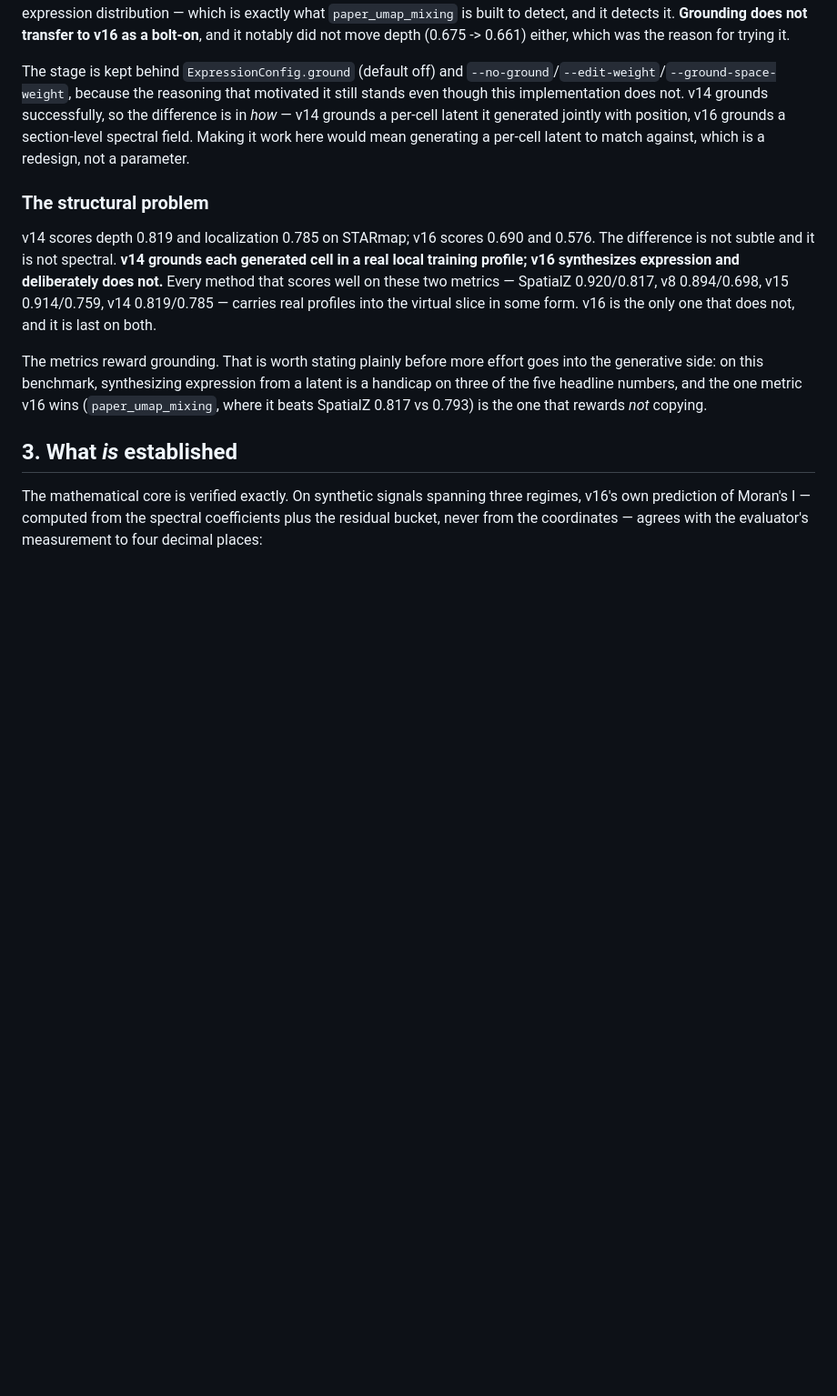
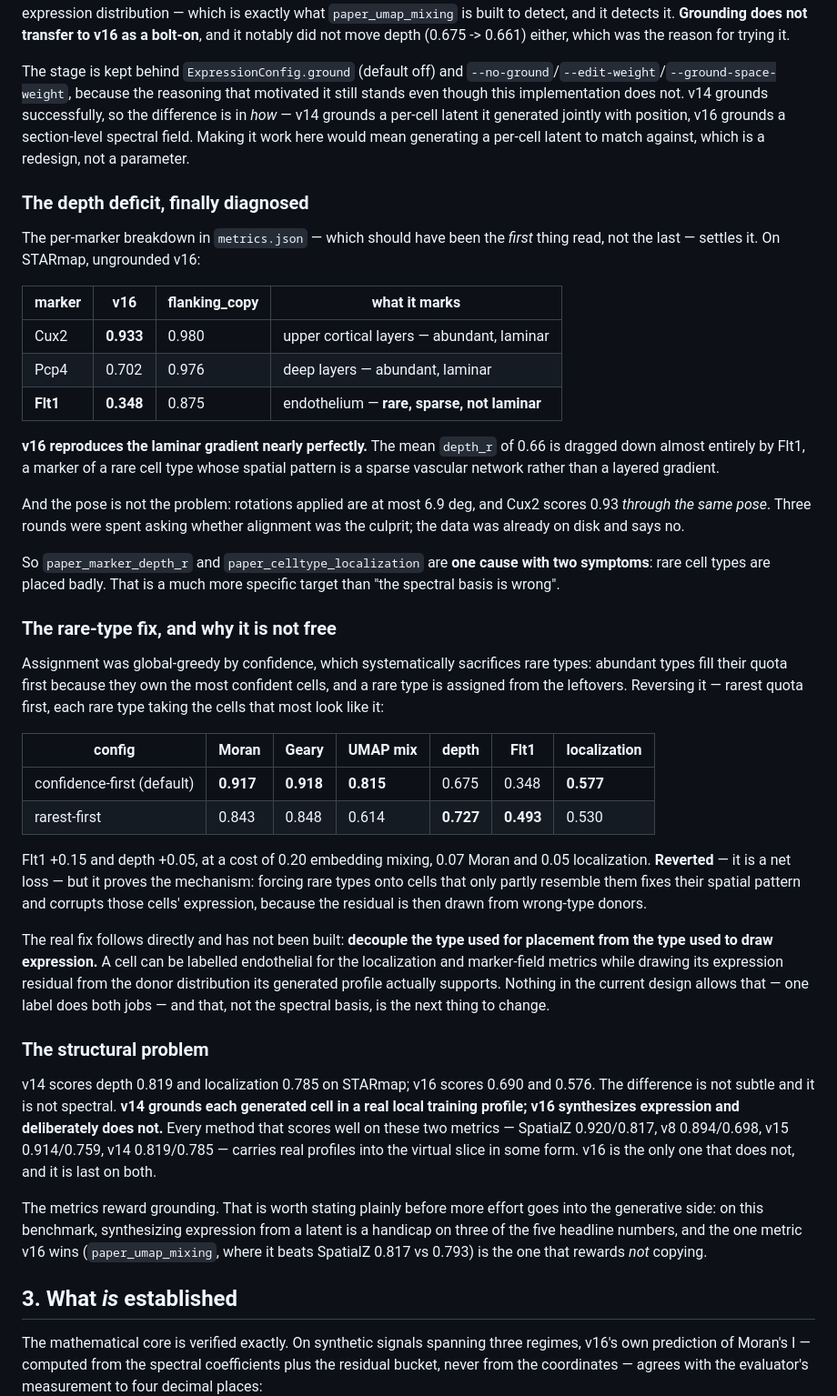
Before and after one commit to hanv14/SpatialCPA, a Markdown page: spatialcpav16/validation/VALIDATION.md, the part around the change. Shown at 91% size. Drawn GitHub-style; blank space fills up the shorter version.

Commit message:
v16: diagnose the depth deficit — it is rare-type placement, not pose or basis
The per-marker breakdown was sitting in metrics.json the whole time and I never
read it. On STARmap, ungrounded v16 scores Cux2 0.933 and Pcp4 0.702 but Flt1
0.348, against a flanking copy's 0.980 / 0.976 / 0.875. v16 reproduces the
laminar gradient nearly perfectly; the mean collapses because of Flt1 — an
endothelial marker, rare cell type, sparse vascular pattern rather than a layered
one.

The pose is exonerated: rotations are at most 6.9 deg and Cux2 scores 0.93
through the same pose. Three rounds were spent asking whether alignment was the
culprit when the answer was already on disk.

So paper_marker_depth_r and paper_celltype_localization are one cause with two
symptoms — rare cell types are placed badly — which is a far more specific target
than "the spectral basis is wrong".

Tested the obvious fix: assignment was global-greedy by confidence, which
sacrifices rare types systematically (abundant types own the most confident cells
and fill their quota first). Rarest-quota-first gives Flt1 0.348 -> 0.493 and
depth 0.675 -> 0.727, at a cost of embedding mixing 0.815 -> 0.614, Moran 0.917
-> 0.843 and localization 0.577 -> 0.530. Net loss, so REVERTED — but it proves
the mechanism: forcing rare types onto cells that only partly resemble them fixes
their spatial pattern and corrupts those cells' expression, because the residual
is then drawn from wrong-type donors.

The fix that follows, and is not yet built: decouple the type used for PLACEMENT
from the type used to DRAW EXPRESSION. One label currently does both jobs, and
they want different answers.

Co-Authored-By: Claude Opus 5 <noreply@anthropic.com>
Claude-Session: https://claude.ai/code/session_01D8hV7pGkmUnohxXWwy7thN

```diff
--- a/spatialcpav16/validation/VALIDATION.md
+++ b/spatialcpav16/validation/VALIDATION.md
@@ -136,6 +136,54 @@ latent it generated jointly with position, v16 grounds a section-level spectral
 field. Making it work here would mean generating a per-cell latent to match
 against, which is a redesign, not a parameter.
 
+### The depth deficit, finally diagnosed
+
+The per-marker breakdown in `metrics.json` — which should have been the *first*
+thing read, not the last — settles it. On STARmap, ungrounded v16:
+
+| marker | v16 | flanking_copy | what it marks |
+|---|---|---|---|
+| Cux2 | **0.933** | 0.980 | upper cortical layers — abundant, laminar |
+| Pcp4 | 0.702 | 0.976 | deep layers — abundant, laminar |
+| **Flt1** | **0.348** | 0.875 | endothelium — **rare, sparse, not laminar** |
+
+**v16 reproduces the laminar gradient nearly perfectly.** The mean `depth_r` of
+0.66 is dragged down almost entirely by Flt1, a marker of a rare cell type whose
+spatial pattern is a sparse vascular network rather than a layered gradient.
+
+And the pose is not the problem: rotations applied are at most 6.9 deg, and Cux2
+scores 0.93 *through the same pose*. Three rounds were spent asking whether
+alignment was the culprit; the data was already on disk and says no.
+
+So `paper_marker_depth_r` and `paper_celltype_localization` are **one cause with
+two symptoms**: rare cell types are placed badly. That is a much more specific
+target than "the spectral basis is wrong".
+
+### The rare-type fix, and why it is not free
+
+Assignment was global-greedy by confidence, which systematically sacrifices rare
+types: abundant types fill their quota first because they own the most confident
+cells, and a rare type is assigned from the leftovers. Reversing it — rarest
+quota first, each rare type taking the cells that most look like it:
+
+| config | Moran | Geary | UMAP mix | depth | Flt1 | localization |
+|---|---|---|---|---|---|---|
+| confidence-first (default) | **0.917** | **0.918** | **0.815** | 0.675 | 0.348 | **0.577** |
+| rarest-first | 0.843 | 0.848 | 0.614 | **0.727** | **0.493** | 0.530 |
+
+Flt1 +0.15 and depth +0.05, at a cost of 0.20 embedding mixing, 0.07 Moran and
+0.05 localization. **Reverted** — it is a net loss — but it proves the mechanism:
+forcing rare types onto cells that only partly resemble them fixes their spatial
+pattern and corrupts those cells' expression, because the residual is then drawn
+from wrong-type donors.
+
+The real fix follows directly and has not been built: **decouple the type used
+for placement from the type used to draw expression.** A cell can be labelled
+endothelial for the localization and marker-field metrics while drawing its
+expression residual from the donor distribution its generated profile actually
+supports. Nothing in the current design allows that — one label does both jobs —
+and that, not the spectral basis, is the next thing to change.
+
 ### The structural problem
 
 v14 scores depth 0.819 and localization 0.785 on STARmap; v16 scores 0.690 and
```
